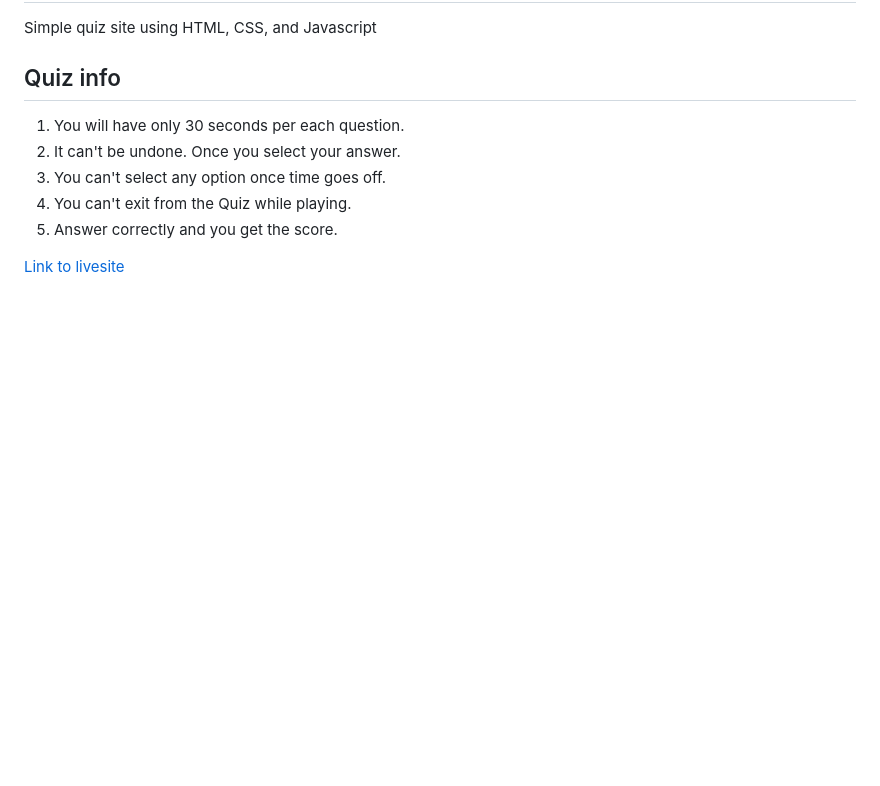
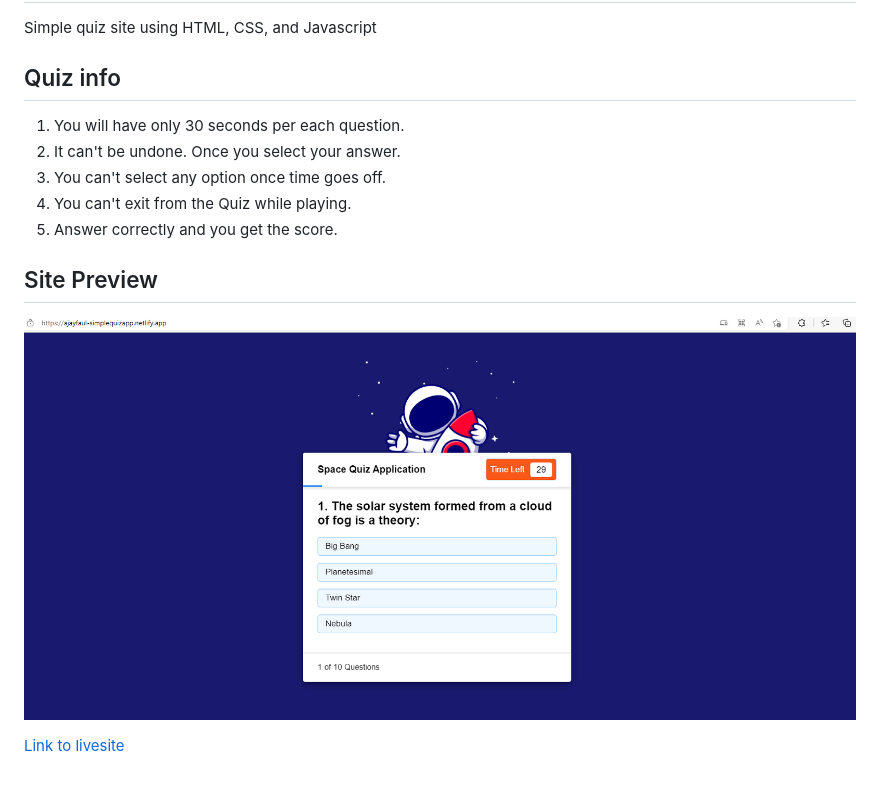
Before and after one commit to ajayfaul/simple_quiz_app, a Markdown page: README.md, the part around the change. Rendered like a GitHub page; pictures changed too: img/preview.png (added); blank space fills up the shorter version.

Commit message:
add preview

```diff
--- a/README.md
+++ b/README.md
@@ -8,4 +8,7 @@ Simple quiz site using HTML, CSS, and Javascript
 4. You can't exit from the Quiz while playing.
 5. Answer correctly and you get the score.
 
+## Site Preview
+![Image of the quiz site](img/preview.png)
+
 [Link to livesite](https://ajayfaul-simplequizapp.netlify.app/ "Go to ajayfaul quiz app")
```
